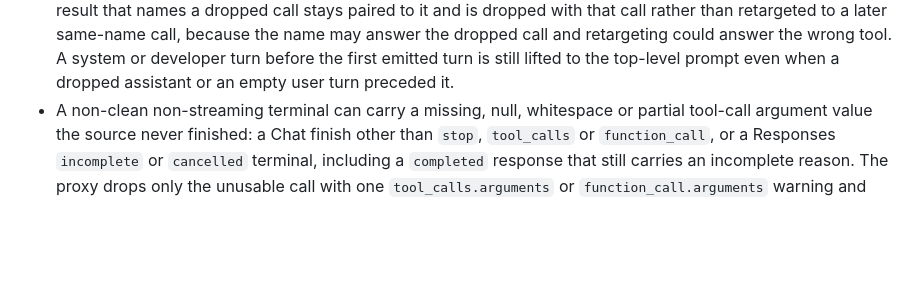
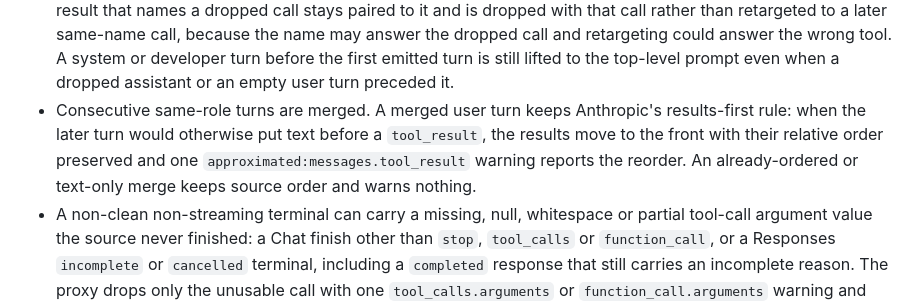
Before and after one commit to LLM-4-People/millivolt, a Markdown page: docs/adapters.md, the part around the change. Drawn GitHub-style; blank space fills up the shorter version.

Commit message:
docs: report the merged-turn tool-result reorder
The A-U fix emits approximated:messages.tool_result when a merged user turn would otherwise put text before a tool result. Document the results-first reorder, its preserved relative order, and that an already-ordered or text-only merge warns nothing.

```diff
--- a/docs/adapters.md
+++ b/docs/adapters.md
@@ -158,6 +158,12 @@ target cannot consume them:
   could answer the wrong tool. A system or developer turn before
   the first emitted turn is still lifted to the top-level prompt even when a
   dropped assistant or an empty user turn preceded it.
+- Consecutive same-role turns are merged. A merged user turn keeps Anthropic's
+  results-first rule: when the later turn would otherwise put text before a
+  `tool_result`, the results move to the front with their relative order
+  preserved and one `approximated:messages.tool_result` warning reports the
+  reorder. An already-ordered or text-only merge keeps source order and warns
+  nothing.
 - A non-clean non-streaming terminal can carry a missing, null, whitespace or
   partial tool-call argument value the source never finished: a Chat finish
   other than `stop`, `tool_calls` or `function_call`, or a Responses
```
